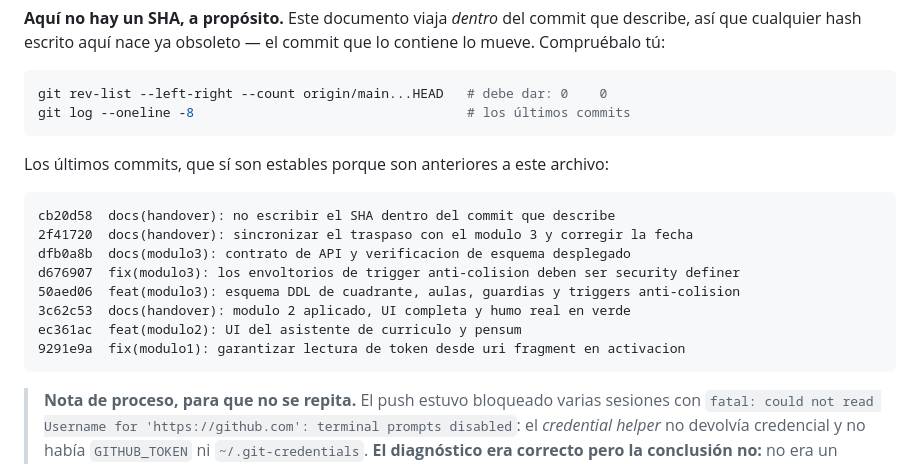
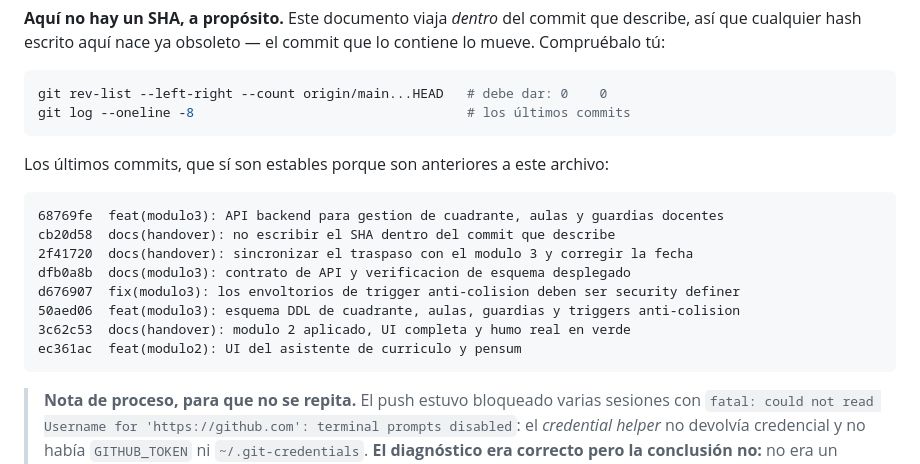
Before and after one commit to Burmistrov4/INCES---LMS, a Markdown page: HANDOVER.md, the part around the change. Drawn GitHub-style.

Commit message:
docs(handover): registrar el cierre del backend del modulo 3

````diff
--- a/HANDOVER.md
+++ b/HANDOVER.md
@@ -32,6 +32,7 @@ git log --oneline -8                                   # los últimos commits
 Los últimos commits, que sí son estables porque son anteriores a este archivo:
 
 ```
+68769fe  feat(modulo3): API backend para gestion de cuadrante, aulas y guardias docentes
 cb20d58  docs(handover): no escribir el SHA dentro del commit que describe
 2f41720  docs(handover): sincronizar el traspaso con el modulo 3 y corregir la fecha
 dfb0a8b  docs(modulo3): contrato de API y verificacion de esquema desplegado
@@ -39,7 +40,6 @@ d676907  fix(modulo3): los envoltorios de trigger anti-colision deben ser securi
 50aed06  feat(modulo3): esquema DDL de cuadrante, aulas, guardias y triggers anti-colision
 3c62c53  docs(handover): modulo 2 aplicado, UI completa y humo real en verde
 ec361ac  feat(modulo2): UI del asistente de curriculo y pensum
-9291e9a  fix(modulo1): garantizar lectura de token desde uri fragment en activacion
 ```
 
 > **Nota de proceso, para que no se repita.** El push estuvo bloqueado varias
````
